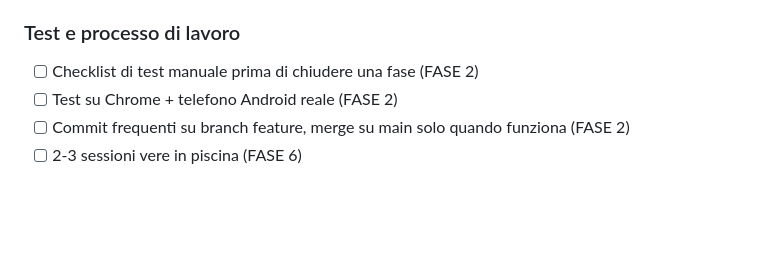
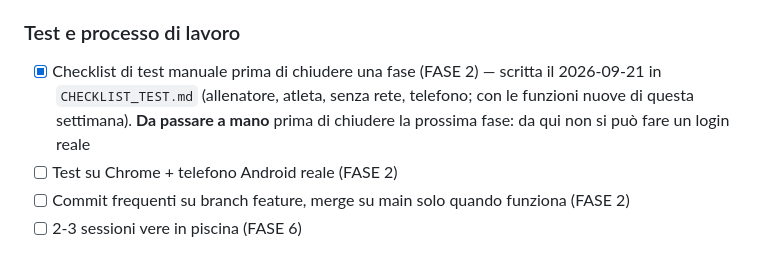
Before and after one commit to zucchi3marco-tech/coach-vasca, a Markdown page: ROADMAP.md, the part around the change. Rendered like a GitHub page; blank space fills up the shorter version.

```diff
--- a/ROADMAP.md
+++ b/ROADMAP.md
@@ -283,7 +283,7 @@ Tutto ciò che è ancora aperto, in un unico posto (raccolto il 2026-09-21): pri
 
 ### Test e processo di lavoro
 
-- [ ] Checklist di test manuale prima di chiudere una fase (FASE 2)
+- [x] Checklist di test manuale prima di chiudere una fase (FASE 2) — scritta il 2026-09-21 in `CHECKLIST_TEST.md` (allenatore, atleta, senza rete, telefono; con le funzioni nuove di questa settimana). **Da passare a mano** prima di chiudere la prossima fase: da qui non si può fare un login reale
 - [ ] Test su Chrome + telefono Android reale (FASE 2)
 - [ ] Commit frequenti su branch feature, merge su main solo quando funziona (FASE 2)
 - [ ] 2-3 sessioni vere in piscina (FASE 6)
```
Also changed, not shown: CHECKLIST_TEST.md (added, +83 -0 lines).
